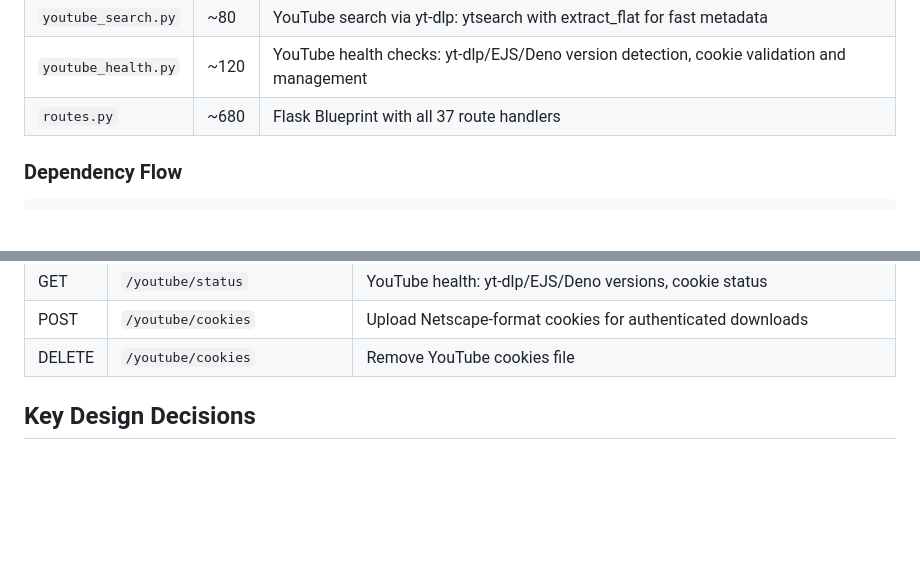
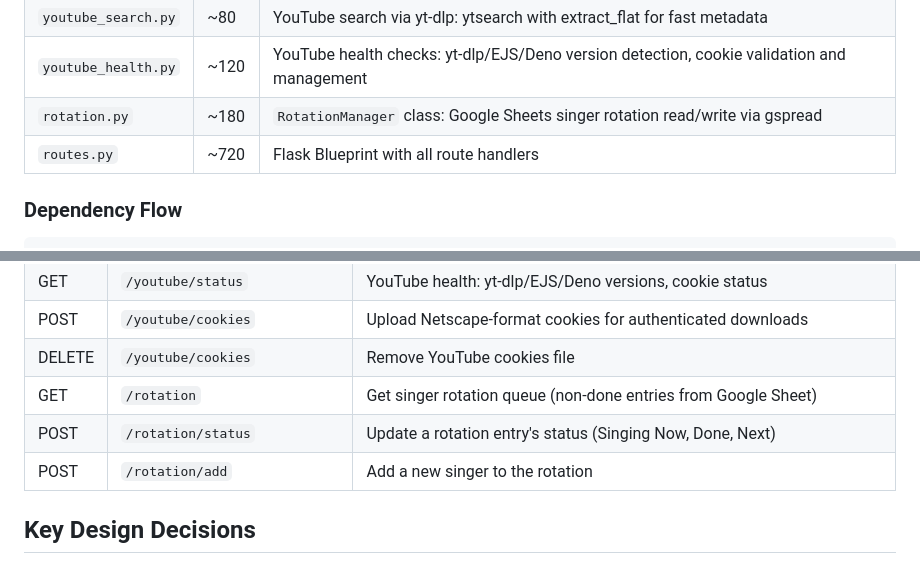
Before and after one commit to nomadkaraoke/kjbox, a Markdown page: docs/ARCHITECTURE.md, 2 parts joined by grey strips. GitHub-like rendering; blank space fills up the shorter version.

Commit message:
docs: add rotation module and routes to architecture docs
Co-Authored-By: Claude Opus 4.6 <noreply@anthropic.com>

```diff
--- a/docs/ARCHITECTURE.md
+++ b/docs/ARCHITECTURE.md
@@ -54,7 +54,8 @@ KJ Controller is a web-based karaoke show management application. A Flask backen
 | `karaoke_nerds.py` | ~140 | Karaoke Nerds web scraper: search, parse HTML results, extract YouTube URLs |
 | `youtube_search.py` | ~80 | YouTube search via yt-dlp: ytsearch with extract_flat for fast metadata |
 | `youtube_health.py` | ~120 | YouTube health checks: yt-dlp/EJS/Deno version detection, cookie validation and management |
-| `routes.py` | ~680 | Flask Blueprint with all 37 route handlers |
+| `rotation.py` | ~180 | `RotationManager` class: Google Sheets singer rotation read/write via gspread |
+| `routes.py` | ~720 | Flask Blueprint with all route handlers |
 
 ### Dependency Flow
 
@@ -128,6 +129,9 @@ utils.py → (stdlib only)
 | GET | `/youtube/status` | YouTube health: yt-dlp/EJS/Deno versions, cookie status |
 | POST | `/youtube/cookies` | Upload Netscape-format cookies for authenticated downloads |
 | DELETE | `/youtube/cookies` | Remove YouTube cookies file |
+| GET | `/rotation` | Get singer rotation queue (non-done entries from Google Sheet) |
+| POST | `/rotation/status` | Update a rotation entry's status (Singing Now, Done, Next) |
+| POST | `/rotation/add` | Add a new singer to the rotation |
 
 ## Key Design Decisions
 
```
